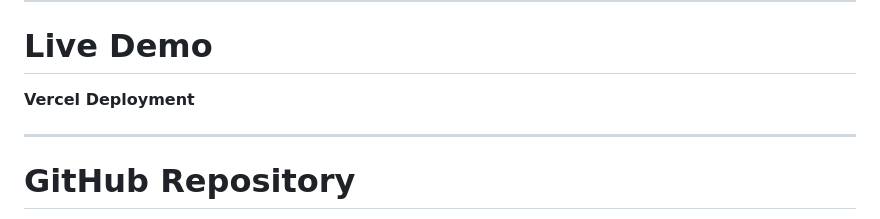
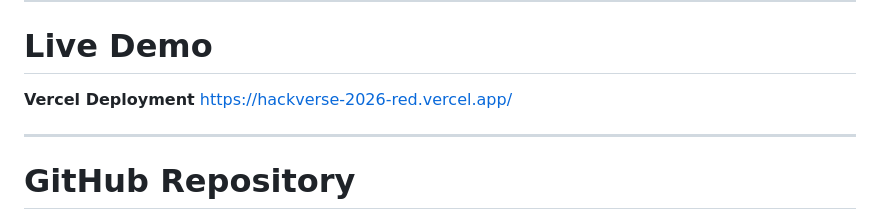
Before and after one commit to SARTHAKJINDAL1/hackverse-2026, a Markdown page: README.md, the part around the change. GitHub-like rendering.

Commit message:
Enhance README with live demo and formatting updates
Updated the README to include a live demo link and improved formatting.

```diff
--- a/README.md
+++ b/README.md
@@ -23,7 +23,7 @@ The project focuses on creating a professional frontend experience using HTML, C
 # Live Demo
 
 **Vercel Deployment**
-
+https://hackverse-2026-red.vercel.app/
 
 ---
 
```
